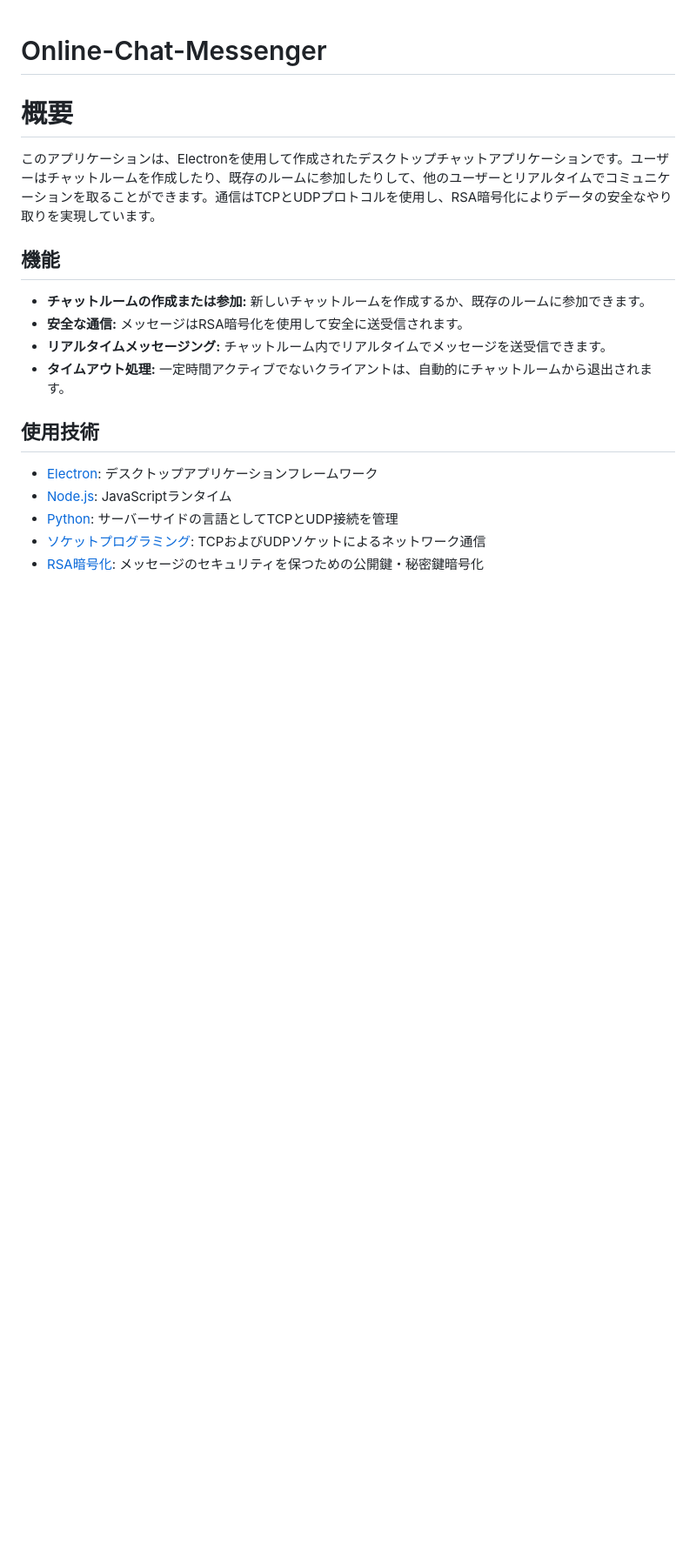
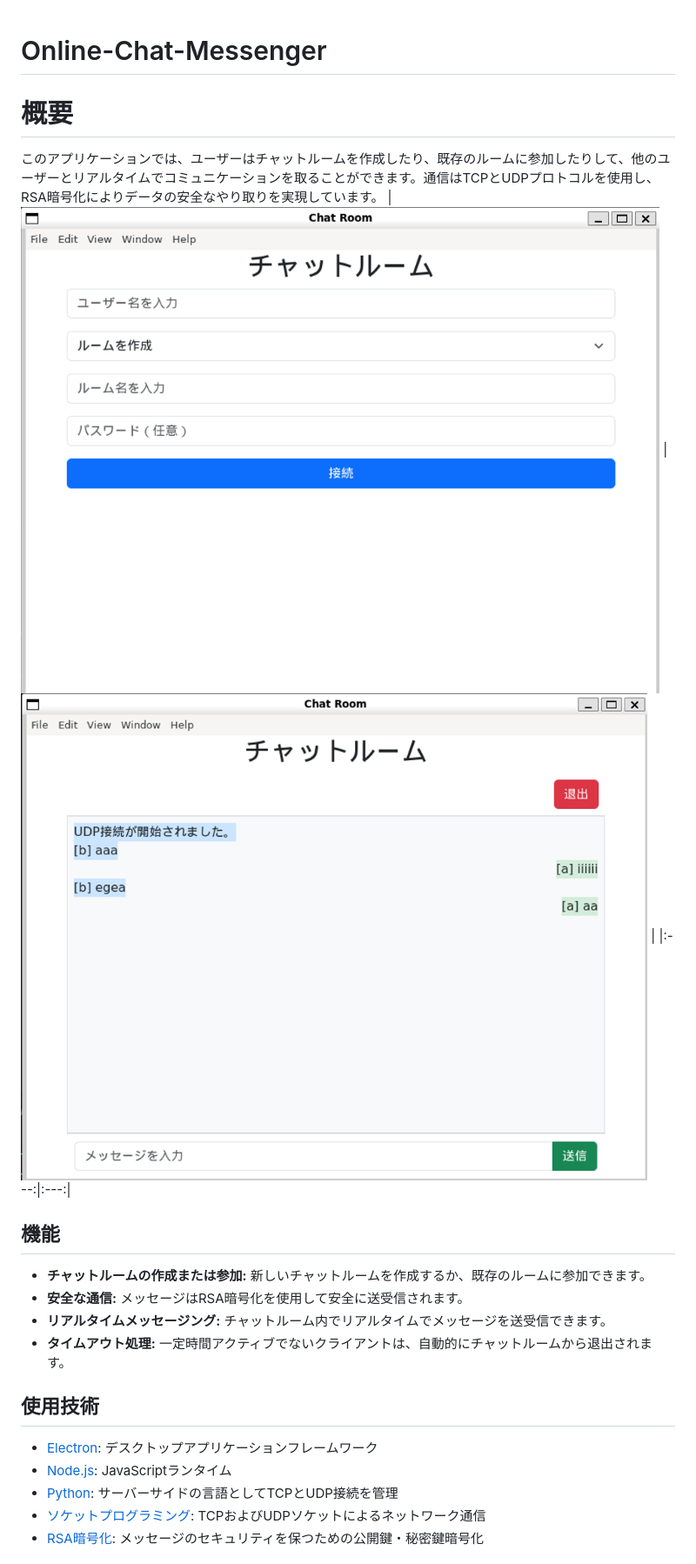
Before and after one commit to chat-teamdev-b/Online-Chat-Messenger, a Markdown page: README.md, the part around the change printed below. Shown: that part at 87% size. Drawn GitHub-style; pictures changed too: images/screen1.png (added), images/screen2.png (added); blank space fills up the shorter version.

Commit message:
README.mdファイルの修正

```diff
--- a/README.md
+++ b/README.md
@@ -1,7 +1,9 @@
 # Online-Chat-Messenger
 
 # 概要
-このアプリケーションは、Electronを使用して作成されたデスクトップチャットアプリケーションです。ユーザーはチャットルームを作成したり、既存のルームに参加したりして、他のユーザーとリアルタイムでコミュニケーションを取ることができます。通信はTCPとUDPプロトコルを使用し、RSA暗号化によりデータの安全なやり取りを実現しています。
+このアプリケーションでは、ユーザーはチャットルームを作成したり、既存のルームに参加したりして、他のユーザーとリアルタイムでコミュニケーションを取ることができます。通信はTCPとUDPプロトコルを使用し、RSA暗号化によりデータの安全なやり取りを実現しています。
+| ![screen1](images/screen1.png) | ![screen2](images/screen2.png) |
+|:---:|:---:|
 
 ## 機能
 - **チャットルームの作成または参加:** 新しいチャットルームを作成するか、既存のルームに参加できます。
```
Also changed, not shown: other parts of README.md (+31 -18 lines), 1 other file.
